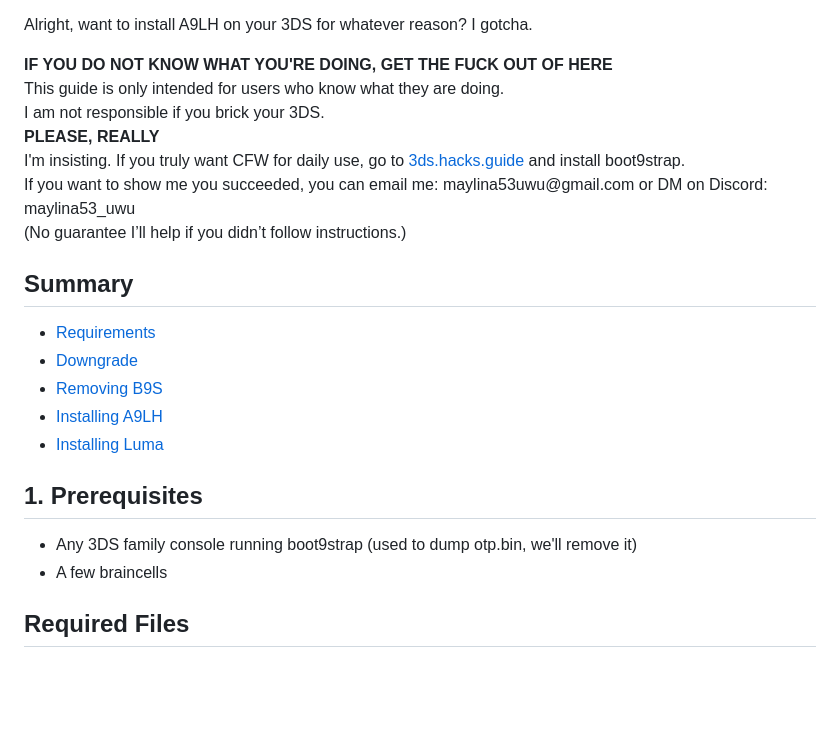
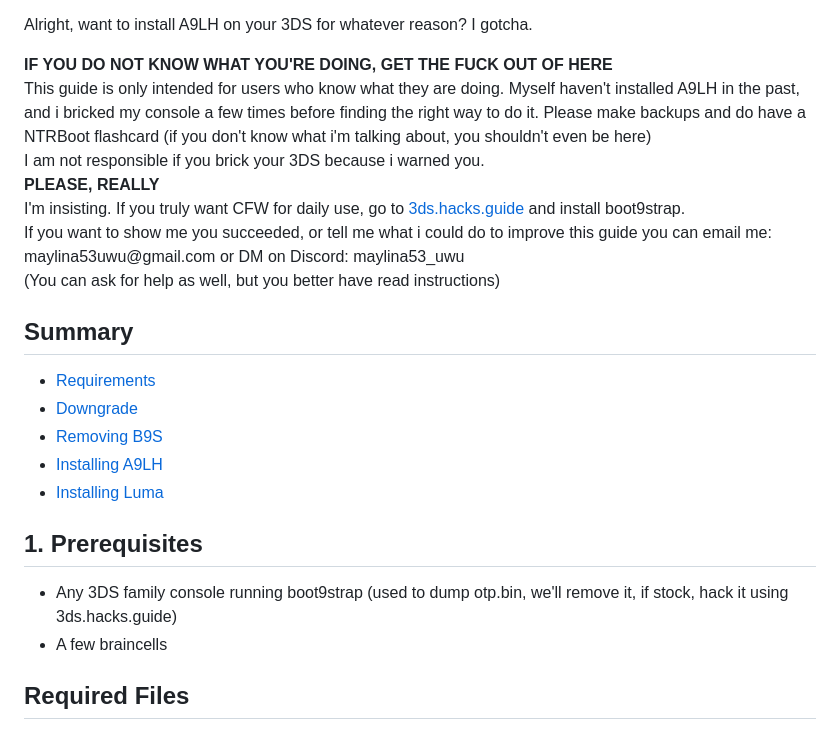
Before and after one commit to Maylina53uwu/a9lh-guide, a Markdown page: README.md, the part around the change printed below. Rendered like a GitHub page; blank space fills up the shorter version.

```diff
--- a/README.md
+++ b/README.md
@@ -49,8 +49,8 @@
 
   <div class="warning">
     <strong>IF YOU DO NOT KNOW WHAT YOU'RE DOING, GET THE FUCK OUT OF HERE</strong><br>
-    This guide is only intended for users who know what they are doing.<br>
-    I am not responsible if you brick your 3DS.
+    This guide is only intended for users who know what they are doing. Myself haven't installed A9LH in the past, and i bricked my console a few times before finding the right way to do it. Please make backups and do have a NTRBoot flashcard (if you don't know what i'm talking about, you shouldn't even be here)<br>
+    I am not responsible if you brick your 3DS because i warned you.
   </div>
 
   <div class="warning">
@@ -58,7 +58,8 @@
     I'm insisting. If you truly want CFW for daily use, go to <a href="https://3ds.hacks.guide">3ds.hacks.guide</a> and install boot9strap.
   </div>
 
-  <p>If you want to show me you succeeded, you can email me: maylina53uwu@gmail.com or DM on Discord: maylina53_uwu<br>(No guarantee I’ll help if you didn’t follow instructions.)</p>
+  <p>If you want to show me you succeeded, or tell me what i could do to improve this guide you can email me: maylina53uwu@gmail.com
+or DM on Discord: maylina53_uwu<br>(You can ask for help as well, but you better have read instructions)</p>
 
   <h2>Summary</h2>
   <ul>
@@ -71,7 +72,7 @@
 
   <h2 id="prerequisites">1. Prerequisites</h2>
   <ul>
-    <li>Any 3DS family console running boot9strap (used to dump otp.bin, we'll remove it)</li>
+    <li>Any 3DS family console running boot9strap (used to dump otp.bin, we'll remove it, if stock, hack it using 3ds.hacks.guide)</li>
     <li>A few braincells</li>
   </ul>
 
```
Also changed, not shown: other parts of README.md (+7 -7 lines).
